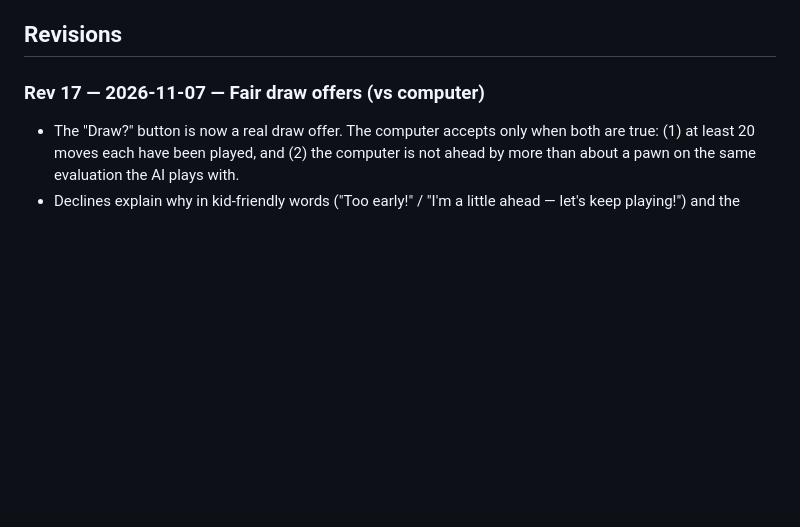
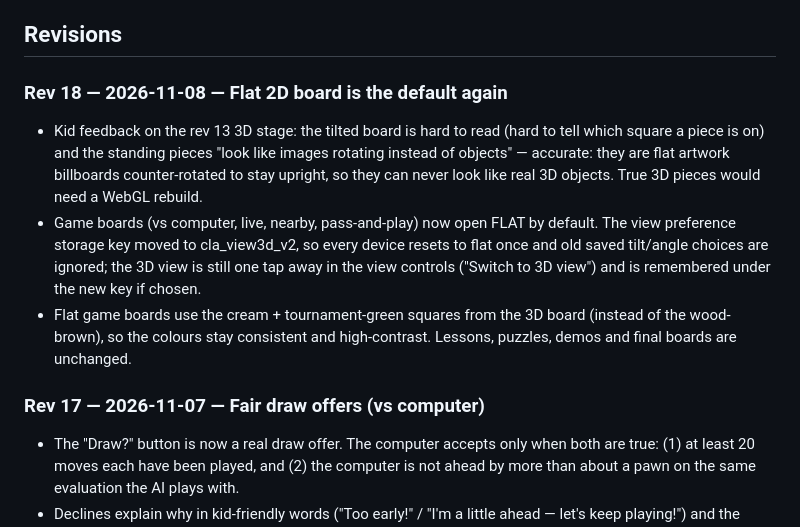
Before and after one commit to foxrun3105llc-arch/family-chess-app-, a Markdown page: README.md, the part around the change. Rendered like a GitHub page; blank space fills up the shorter version.

Commit message:
Rev 18: README revision log entry

```diff
--- a/README.md
+++ b/README.md
@@ -10,6 +10,19 @@ across devices with no login required on the kids' iPads.
 - Stars, badges, streaks and coaching notes
 
 ## Revisions
+
+### Rev 18 — 2026-11-08 — Flat 2D board is the default again
+- Kid feedback on the rev 13 3D stage: the tilted board is hard to read (hard to tell which
+  square a piece is on) and the standing pieces "look like images rotating instead of objects"
+  — accurate: they are flat artwork billboards counter-rotated to stay upright, so they can
+  never look like real 3D objects. True 3D pieces would need a WebGL rebuild.
+- Game boards (vs computer, live, nearby, pass-and-play) now open FLAT by default. The view
+  preference storage key moved to cla_view3d_v2, so every device resets to flat once and old
+  saved tilt/angle choices are ignored; the 3D view is still one tap away in the view controls
+  ("Switch to 3D view") and is remembered under the new key if chosen.
+- Flat game boards use the cream + tournament-green squares from the 3D board (instead of the
+  wood-brown), so the colours stay consistent and high-contrast. Lessons, puzzles, demos and
+  final boards are unchanged.
 
 ### Rev 17 — 2026-11-07 — Fair draw offers (vs computer)
 - The "Draw?" button is now a real draw offer. The computer accepts only when both are true:
```
